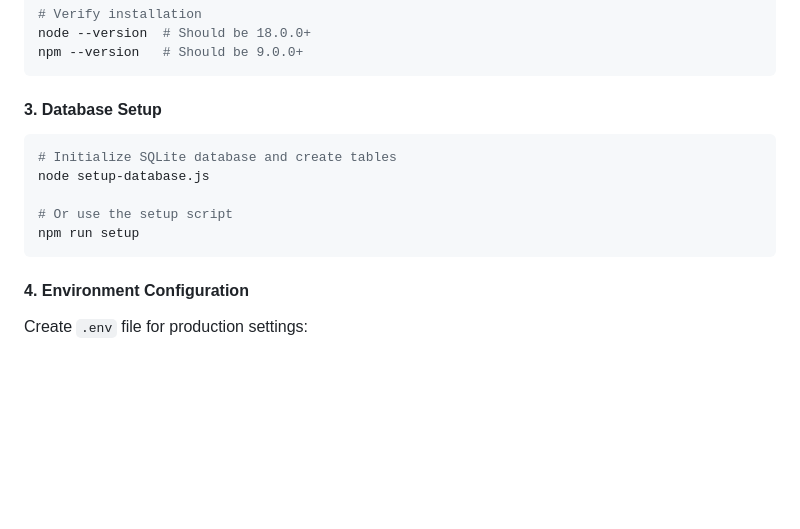
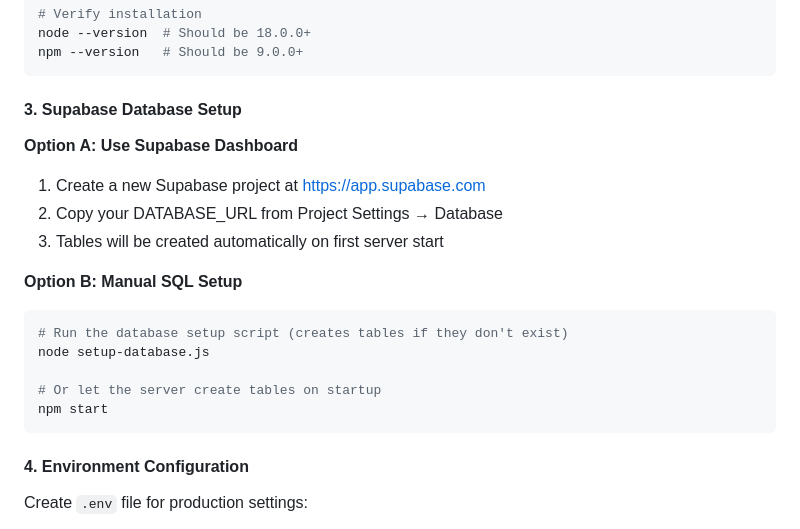
Before and after one commit to Steel-tech/Steel-Onboarding-App, a Markdown page: README.md, the part around the change. GitHub-like rendering; blank space fills up the shorter version.

Commit message:
docs: update README update documentation  (modified 1 files)
🤖 Auto-committed by Claude Code
Files changed: 1
Generated: 2025-09-12 11:24:02

````diff
--- a/README.md
+++ b/README.md
@@ -394,14 +394,20 @@ node --version  # Should be 18.0.0+
 npm --version   # Should be 9.0.0+
 ```
 
-#### 3. **Database Setup**
+#### 3. **Supabase Database Setup**
 
+**Option A: Use Supabase Dashboard**
+1. Create a new Supabase project at https://app.supabase.com
+2. Copy your DATABASE_URL from Project Settings → Database
+3. Tables will be created automatically on first server start
+
+**Option B: Manual SQL Setup**
 ```bash
-# Initialize SQLite database and create tables
+# Run the database setup script (creates tables if they don't exist)
 node setup-database.js
 
-# Or use the setup script
-npm run setup
+# Or let the server create tables on startup
+npm start
 ```
 
 #### 4. **Environment Configuration**
````
